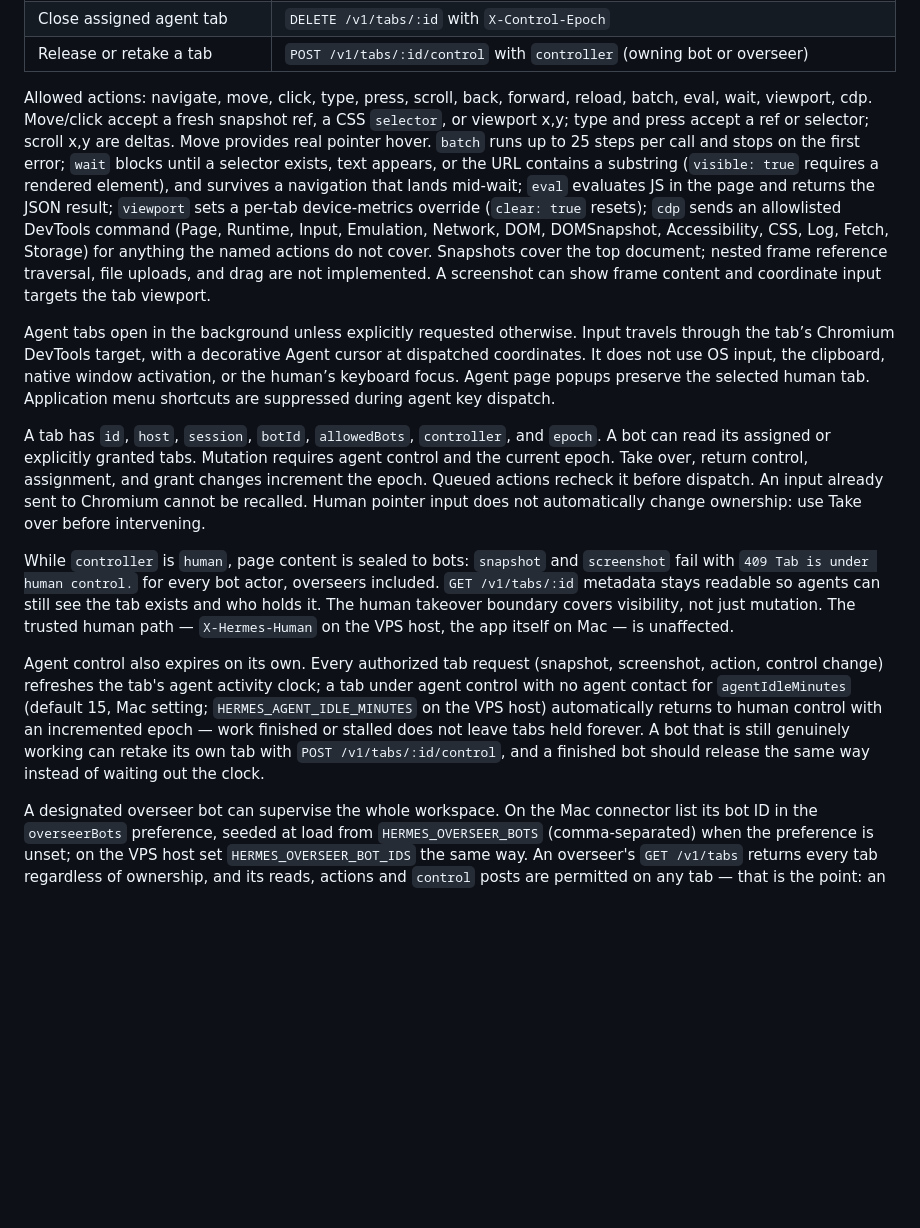
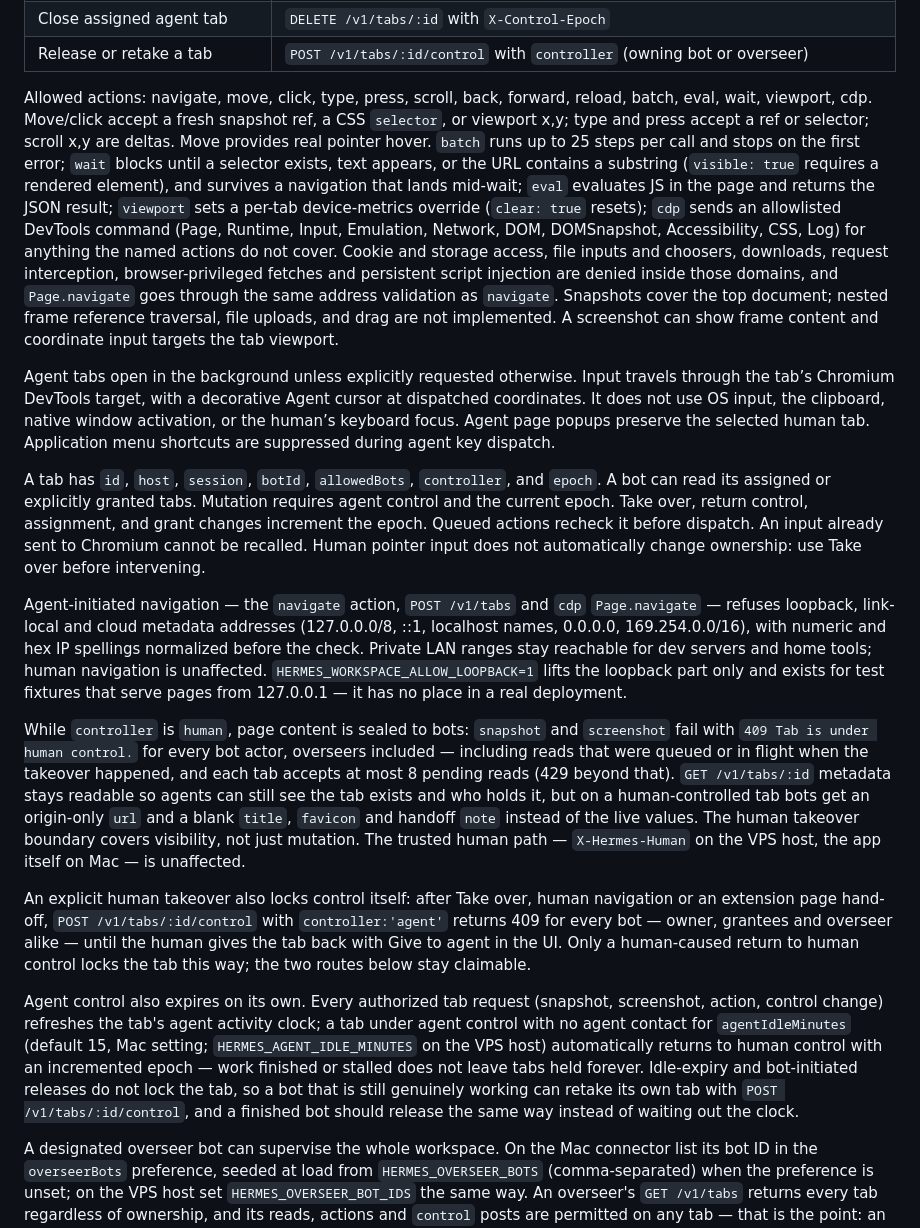
Before and after one commit to capthvnsen/alans-way, a Markdown page: desktop/docs/integration.md, the part around the change. Rendered like a GitHub page; blank space fills up the shorter version.

Commit message:
Document the takeover seal, bot metadata redaction, agent address limits and the cdp method policy.
Generated with [Devin](https://devin.ai)

Co-Authored-By: Devin <158243242+devin-ai-integration[bot]@users.noreply.github.com>

```diff
--- a/desktop/docs/integration.md
+++ b/desktop/docs/integration.md
@@ -20,22 +20,27 @@ All requests use bearer authentication and `X-Hermes-Bot`. The current protocol
 | Close assigned agent tab | `DELETE /v1/tabs/:id` with `X-Control-Epoch` |
 | Release or retake a tab | `POST /v1/tabs/:id/control` with `controller` (owning bot or overseer) |
 
-Allowed actions: navigate, move, click, type, press, scroll, back, forward, reload, batch, eval, wait, viewport, cdp. Move/click accept a fresh snapshot ref, a CSS `selector`, or viewport x,y; type and press accept a ref or selector; scroll x,y are deltas. Move provides real pointer hover. `batch` runs up to 25 steps per call and stops on the first error; `wait` blocks until a selector exists, text appears, or the URL contains a substring (`visible: true` requires a rendered element), and survives a navigation that lands mid-wait; `eval` evaluates JS in the page and returns the JSON result; `viewport` sets a per-tab device-metrics override (`clear: true` resets); `cdp` sends an allowlisted DevTools command (Page, Runtime, Input, Emulation, Network, DOM, DOMSnapshot, Accessibility, CSS, Log, Fetch, Storage) for anything the named actions do not cover. Snapshots cover the top document; nested frame reference traversal, file uploads, and drag are not implemented. A screenshot can show frame content and coordinate input targets the tab viewport.
+Allowed actions: navigate, move, click, type, press, scroll, back, forward, reload, batch, eval, wait, viewport, cdp. Move/click accept a fresh snapshot ref, a CSS `selector`, or viewport x,y; type and press accept a ref or selector; scroll x,y are deltas. Move provides real pointer hover. `batch` runs up to 25 steps per call and stops on the first error; `wait` blocks until a selector exists, text appears, or the URL contains a substring (`visible: true` requires a rendered element), and survives a navigation that lands mid-wait; `eval` evaluates JS in the page and returns the JSON result; `viewport` sets a per-tab device-metrics override (`clear: true` resets); `cdp` sends an allowlisted DevTools command (Page, Runtime, Input, Emulation, Network, DOM, DOMSnapshot, Accessibility, CSS, Log) for anything the named actions do not cover. Cookie and storage access, file inputs and choosers, downloads, request interception, browser-privileged fetches and persistent script injection are denied inside those domains, and `Page.navigate` goes through the same address validation as `navigate`. Snapshots cover the top document; nested frame reference traversal, file uploads, and drag are not implemented. A screenshot can show frame content and coordinate input targets the tab viewport.
 
 Agent tabs open in the background unless explicitly requested otherwise. Input travels through the tab’s Chromium DevTools target, with a decorative Agent cursor at dispatched coordinates. It does not use OS input, the clipboard, native window activation, or the human’s keyboard focus. Agent page popups preserve the selected human tab. Application menu shortcuts are suppressed during agent key dispatch.
 
 A tab has `id`, `host`, `session`, `botId`, `allowedBots`, `controller`, and `epoch`. A bot can read its assigned or explicitly granted tabs. Mutation requires agent control and the current epoch. Take over, return control, assignment, and grant changes increment the epoch. Queued actions recheck it before dispatch. An input already sent to Chromium cannot be recalled. Human pointer input does not automatically change ownership: use Take over before intervening.
 
-While `controller` is `human`, page content is sealed to bots: `snapshot` and `screenshot` fail with `409 Tab is under human control.` for every bot actor, overseers included. `GET /v1/tabs/:id` metadata stays readable so agents can still see the tab exists and who holds it. The human takeover boundary covers visibility, not just mutation. The trusted human path — `X-Hermes-Human` on the VPS host, the app itself on Mac — is unaffected.
+Agent-initiated navigation — the `navigate` action, `POST /v1/tabs` and `cdp` `Page.navigate` — refuses loopback, link-local and cloud metadata addresses (127.0.0.0/8, ::1, localhost names, 0.0.0.0, 169.254.0.0/16), with numeric and hex IP spellings normalized before the check. Private LAN ranges stay reachable for dev servers and home tools; human navigation is unaffected. `HERMES_WORKSPACE_ALLOW_LOOPBACK=1` lifts the loopback part only and exists for test fixtures that serve pages from 127.0.0.1 — it has no place in a real deployment.
+
+While `controller` is `human`, page content is sealed to bots: `snapshot` and `screenshot` fail with `409 Tab is under human control.` for every bot actor, overseers included — including reads that were queued or in flight when the takeover happened, and each tab accepts at most 8 pending reads (429 beyond that). `GET /v1/tabs/:id` metadata stays readable so agents can still see the tab exists and who holds it, but on a human-controlled tab bots get an origin-only `url` and a blank `title`, `favicon` and handoff `note` instead of the live values. The human takeover boundary covers visibility, not just mutation. The trusted human path — `X-Hermes-Human` on the VPS host, the app itself on Mac — is unaffected.
+
+An explicit human takeover also locks control itself: after Take over, human navigation or an extension page hand-off, `POST /v1/tabs/:id/control` with `controller:'agent'` returns 409 for every bot — owner, grantees and overseer alike — until the human gives the tab back with Give to agent in the UI. Only a human-caused return to human control locks the tab this way; the two routes below stay claimable.
 
 Agent control also expires on its own. Every authorized tab request (snapshot,
 screenshot, action, control change) refreshes the tab's agent activity clock; a
 tab under agent control with no agent contact for `agentIdleMinutes` (default
 15, Mac setting; `HERMES_AGENT_IDLE_MINUTES` on the VPS host) automatically
 returns to human control with an incremented epoch — work finished or stalled
-does not leave tabs held forever. A bot that is still genuinely working can
-retake its own tab with `POST /v1/tabs/:id/control`, and a finished bot should
-release the same way instead of waiting out the clock.
+does not leave tabs held forever. Idle-expiry and bot-initiated releases do
+not lock the tab, so a bot that is still genuinely working can retake its own
+tab with `POST /v1/tabs/:id/control`, and a finished bot should release the
+same way instead of waiting out the clock.
 
 A designated overseer bot can supervise the whole workspace. On the Mac
 connector list its bot ID in the `overseerBots` preference, seeded at load from
```
